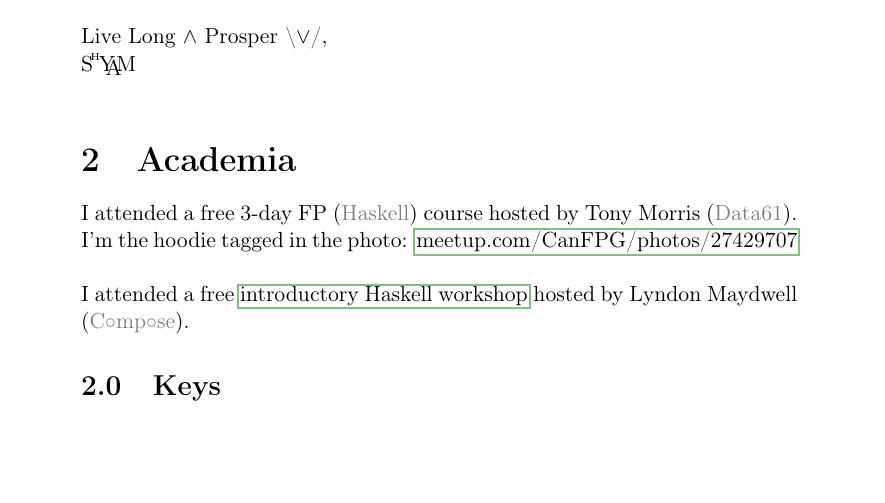
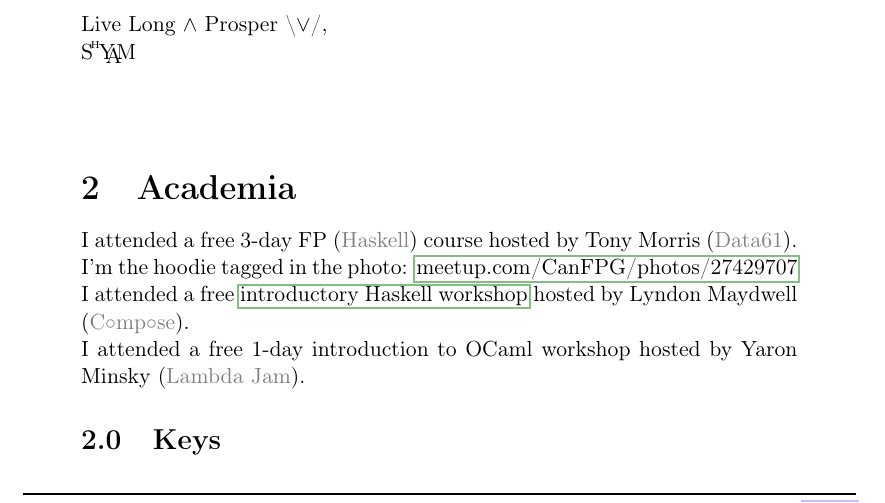
Before and after one commit to Shyam-Has-Your-Anomaly-Mitigated/TeXXiE, a LaTeX document (LaTeX/personal_documentation/shyam.tex): part of page 3 of 9 before the commit and part of page 3 of 10 after it, cut so that both start at the same text, the shorter picture padded with empty space. Compiled offline with pdfLaTeX.

Commit message:
Update shyam.tex

```diff
--- a/LaTeX/personal_documentation/shyam.tex
+++ b/LaTeX/personal_documentation/shyam.tex
@@ -134,7 +134,8 @@ meta (\sh{Lisp \& ML}).
 \section{Academia}
 I attended a free 3-day FP (\sh{Haskell}) course hosted by Tony Morris (\sh{Data61}).
 I'm the hoodie tagged in the photo: \href{https://www.meetup.com/CanFPG/photos/27429707/#456137892}{meetup.com/CanFPG/photos/27429707}
-\\\\I attended a free \href{http://www.composeconference.org/2017-melbourne/unconference/#introduction-to-haskell}{introductory Haskell workshop} hosted by Lyndon Maydwell (\sh{C◦mp◦se}).
+\\I attended a free \href{http://www.composeconference.org/2017-melbourne/unconference/#introduction-to-haskell}{introductory Haskell workshop} hosted by Lyndon Maydwell (\sh{C◦mp◦se}).
+\\I attended a free 1-day introduction to OCaml workshop hosted by Yaron Minsky (\sh{Lambda Jam}).
 
 \setcounter{subsection}{-1}
 \subsection{Keys}
```
